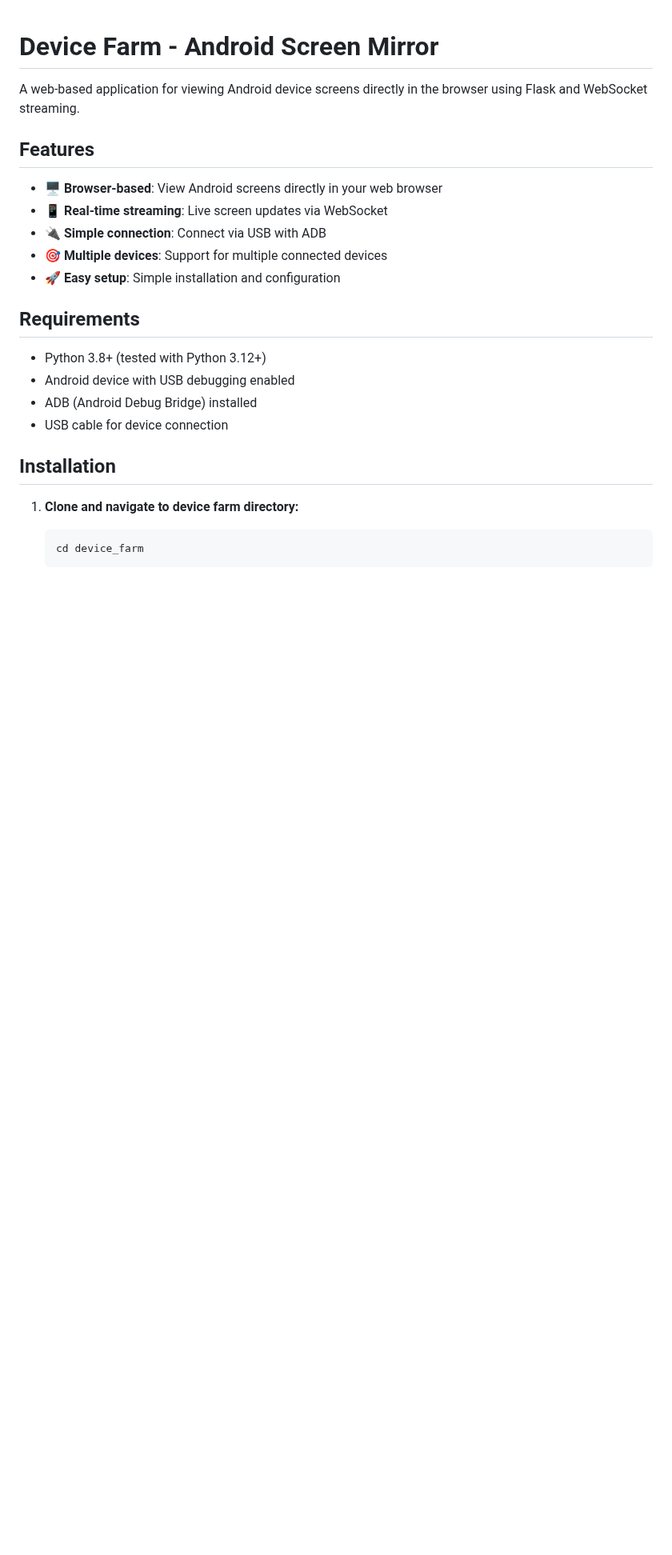
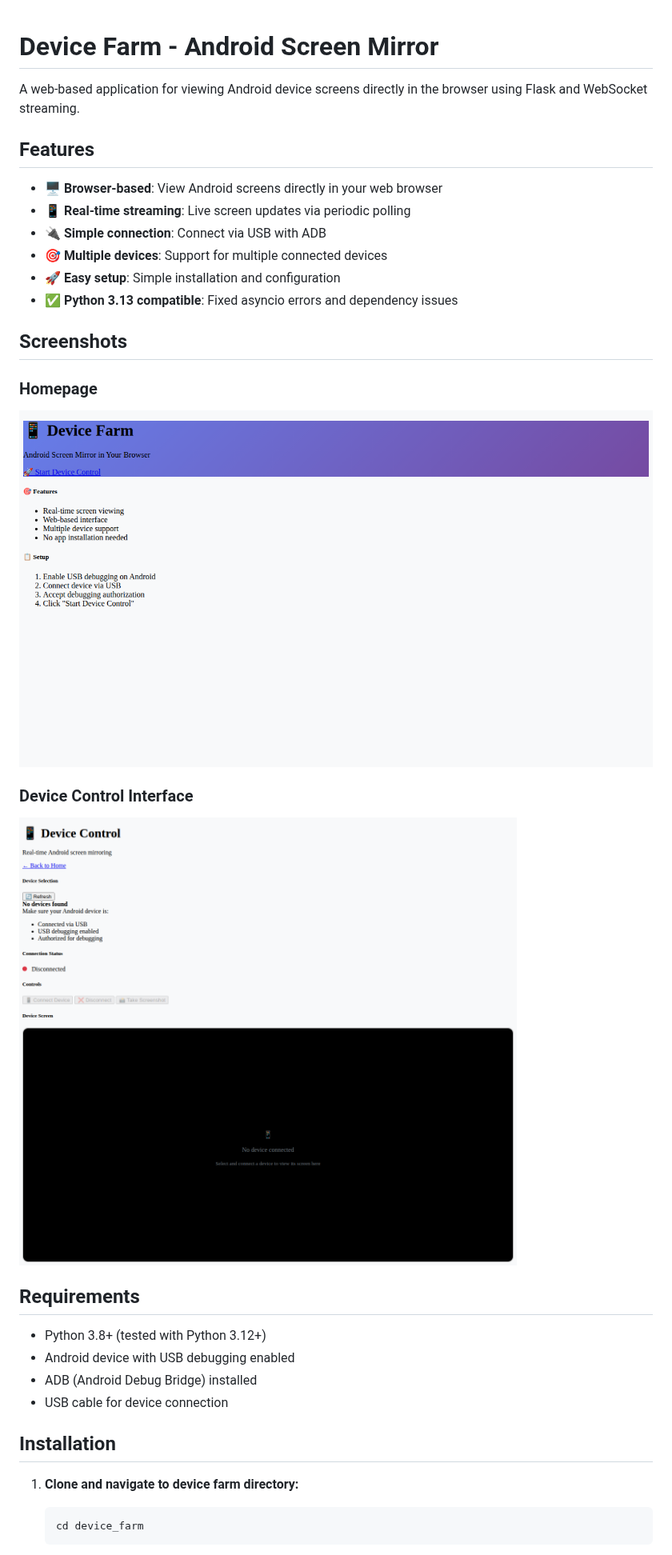
Before and after one commit to HarishVishnu27/HV_Scrcpy, a Markdown page: device_farm/README.md, the part around one of its changes. Shown at 80% size. Rendered like a GitHub page; pictures changed too: device_farm/screenshots/device-farm-control-page.png (added), device_farm/screenshots/device-farm-homepage.png (added); blank space fills up the shorter version.

Commit message:
Add screenshots and final documentation
Co-authored-by: HarishVishnu27 <195902295+HarishVishnu27@users.noreply.github.com>

```diff
--- a/device_farm/README.md
+++ b/device_farm/README.md
@@ -5,10 +5,19 @@ A web-based application for viewing Android device screens directly in the brows
 ## Features
 
 - 🖥️ **Browser-based**: View Android screens directly in your web browser
-- 📱 **Real-time streaming**: Live screen updates via WebSocket
+- 📱 **Real-time streaming**: Live screen updates via periodic polling
 - 🔌 **Simple connection**: Connect via USB with ADB
 - 🎯 **Multiple devices**: Support for multiple connected devices
 - 🚀 **Easy setup**: Simple installation and configuration
+- ✅ **Python 3.13 compatible**: Fixed asyncio errors and dependency issues
+
+## Screenshots
+
+### Homepage
+![Device Farm Homepage](screenshots/device-farm-homepage.png)
+
+### Device Control Interface
+![Device Control Page](screenshots/device-farm-control-page.png)
 
 ## Requirements
 
```
Also changed, not shown: other parts of device_farm/README.md (+52 -18 lines).
